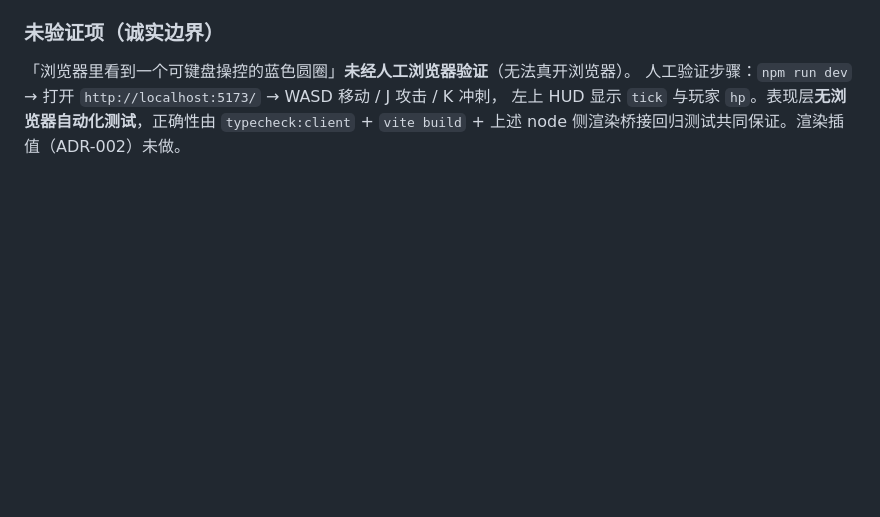
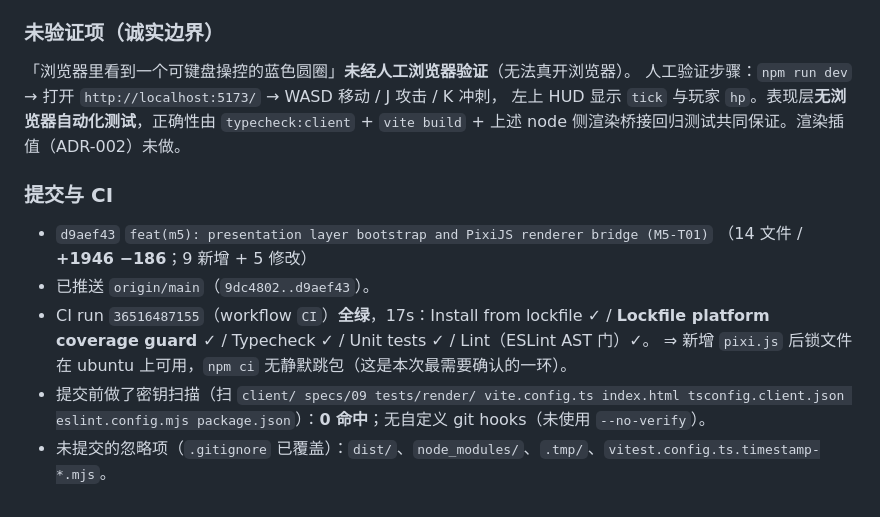
Before and after one commit to Jaxuu/my-hades, a Markdown page: .workbuddy-ai/memory/2026-09-29.md, the part around the change. Rendered like a GitHub page; blank space fills up the shorter version.

Commit message:
docs(memory): record M5-T01 commit hash, push and CI result
Note the delivery commit (d9aef43), the push to origin/main, and the green CI
run 36516487155 — in particular that "Install from lockfile" and "Lockfile
platform coverage guard" both pass on ubuntu after adding pixi.js, so the new
lockfile is cross-platform sound.

Also distil MEMORY.md: it had grown past the injection limit, so the
per-milestone iron laws are compressed to invariants and known traps, with the
detailed history left in the dated daily logs.

```diff
--- a/.workbuddy-ai/memory/2026-09-29.md
+++ b/.workbuddy-ai/memory/2026-09-29.md
@@ -130,3 +130,14 @@
 人工验证步骤：`npm run dev` → 打开 `http://localhost:5173/` → WASD 移动 / J 攻击 / K 冲刺，
 左上 HUD 显示 `tick` 与玩家 `hp`。表现层**无浏览器自动化测试**，正确性由
 `typecheck:client` + `vite build` + 上述 node 侧渲染桥接回归测试共同保证。渲染插值（ADR-002）未做。
+
+### 提交与 CI
+- `d9aef43` `feat(m5): presentation layer bootstrap and PixiJS renderer bridge (M5-T01)`
+  （14 文件 / **+1946 −186**；9 新增 + 5 修改）
+- 已推送 `origin/main`（`9dc4802..d9aef43`）。
+- CI run `36516487155`（workflow `CI`）**全绿**，17s：Install from lockfile ✓ /
+  **Lockfile platform coverage guard ✓** / Typecheck ✓ / Unit tests ✓ / Lint（ESLint AST 门）✓。
+  ⇒ 新增 `pixi.js` 后锁文件在 ubuntu 上可用，`npm ci` 无静默跳包（这是本次最需要确认的一环）。
+- 提交前做了密钥扫描（扫 `client/ specs/09 tests/render/ vite.config.ts index.html tsconfig.client.json
+  eslint.config.mjs package.json`）：**0 命中**；无自定义 git hooks（未使用 `--no-verify`）。
+- 未提交的忽略项（`.gitignore` 已覆盖）：`dist/`、`node_modules/`、`.tmp/`、`vitest.config.ts.timestamp-*.mjs`。
```
Also changed, not shown: .workbuddy-ai/memory/MEMORY.md (+1 -1 lines).
